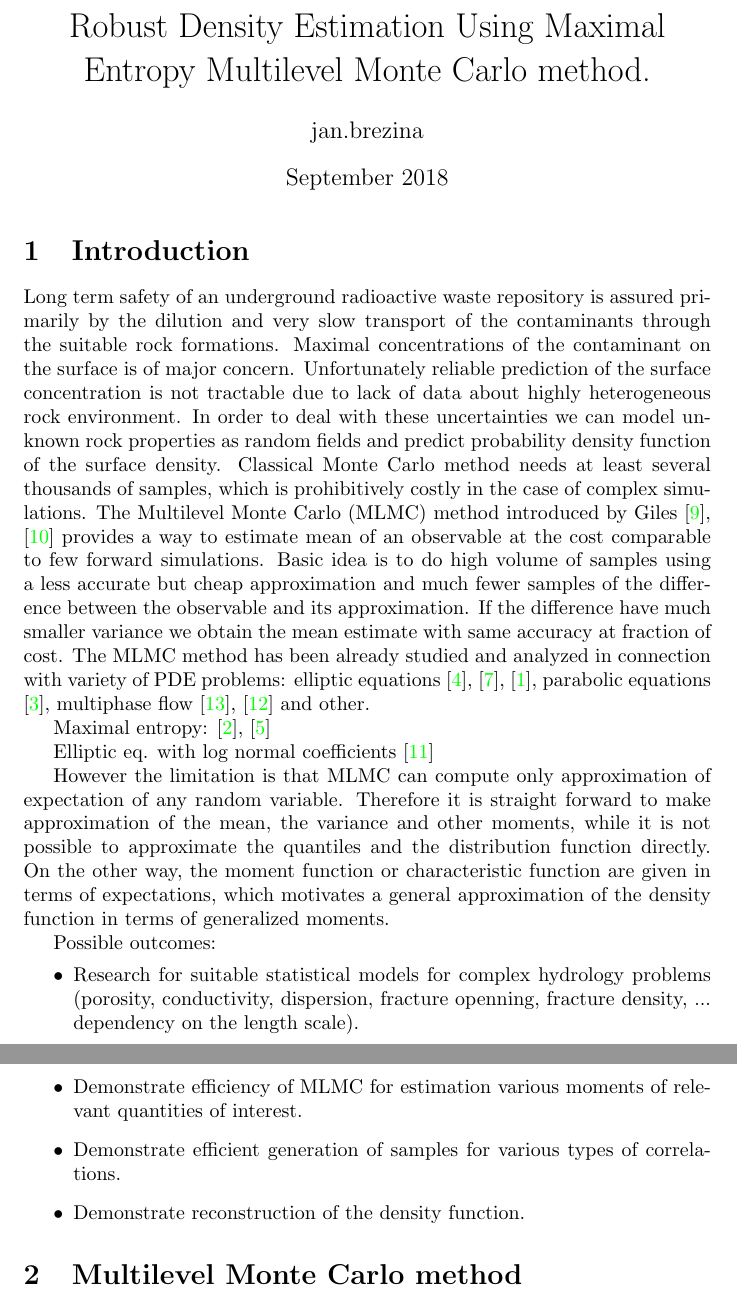
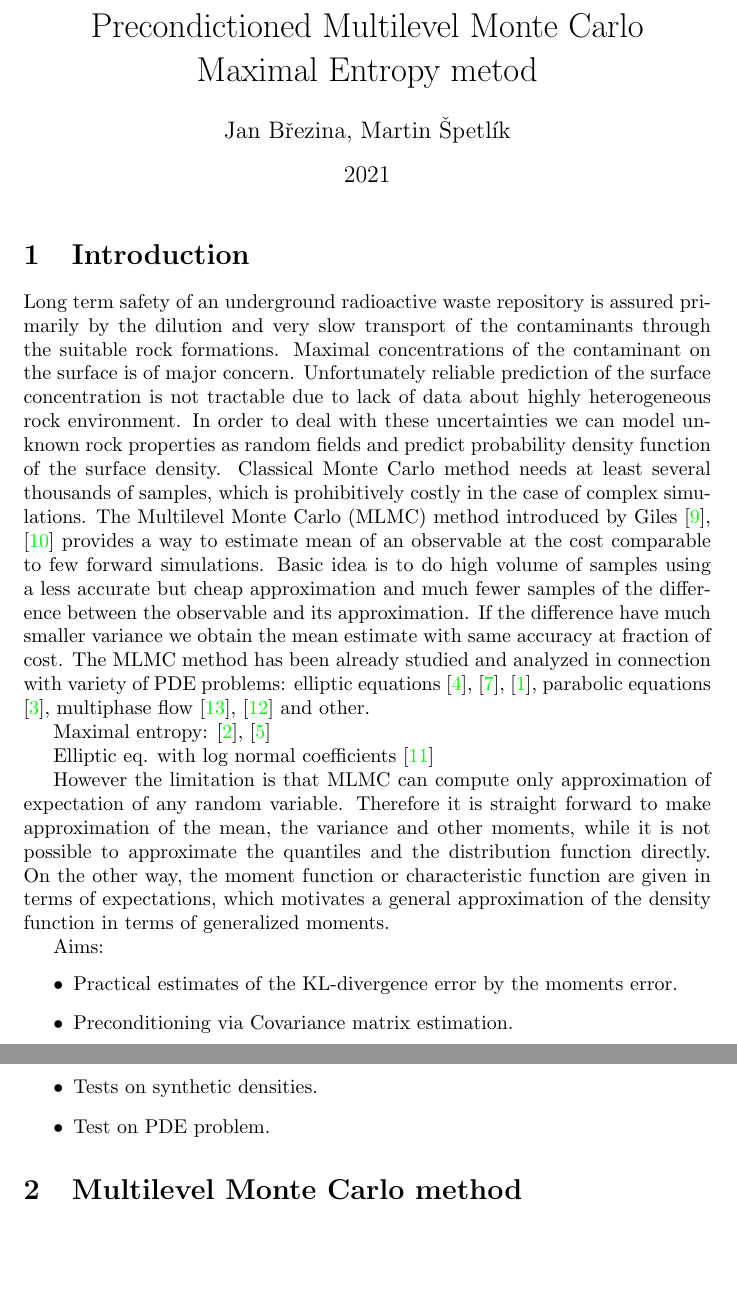
Before and after one commit to jbrezmorf/PANM-MLMC-paper, a LaTeX document (main.tex): two parts of pages 1 and 2 of 24, joined at a grey line, cut at the place of the change, the shorter picture padded with empty space. Compiled offline with pdfLaTeX.

Commit message:
change goals

```diff
--- a/main.tex
+++ b/main.tex
@@ -47,9 +47,10 @@
 \def\vphi{\vc\phi}
 
 
-\title{Robust Density Estimation Using Maximal Entropy Multilevel Monte Carlo method. }
-\author{jan.brezina }
-\date{September 2018}
+\title{Precondictioned Multilevel Monte Carlo
+\\ Maximal Entropy metod}
+\author{Jan Březina, Martin Špetlík}
+\date{2021}
 
 
 \begin{document}
@@ -75,12 +76,12 @@ Elliptic eq. with log normal coefficients \cite{Graham2015}
 
  However the limitation is that MLMC can compute only approximation of expectation of any random variable. Therefore it is straight forward to make approximation of the mean, the variance and other moments, while it is not possible to approximate the quantiles and the distribution function directly. On the other way, the moment function or characteristic function are given in terms of expectations, which motivates a general approximation of the density function in terms of generalized moments.
 
-Possible outcomes:
+Aims:
 \begin{itemize}
-    \item Research for suitable statistical models for complex hydrology problems (porosity, conductivity, dispersion, fracture openning, fracture density, ... dependency on the length scale).
-    \item Demonstrate efficiency of MLMC for estimation various moments of relevant quantities of interest.
-    \item Demonstrate efficient generation of samples for various types of correlations.
-    \item Demonstrate reconstruction of the density function.
+    \item Practical estimates of the KL-divergence error by the moments error.
+    \item Preconditioning via Covariance matrix estimation.
+    \item Tests on synthetic densities.
+    \item Test on PDE problem.
 \end{itemize}
 
 \section{Multilevel Monte Carlo method}
```
Also changed, not shown: main.tex (3 more changed lines).
